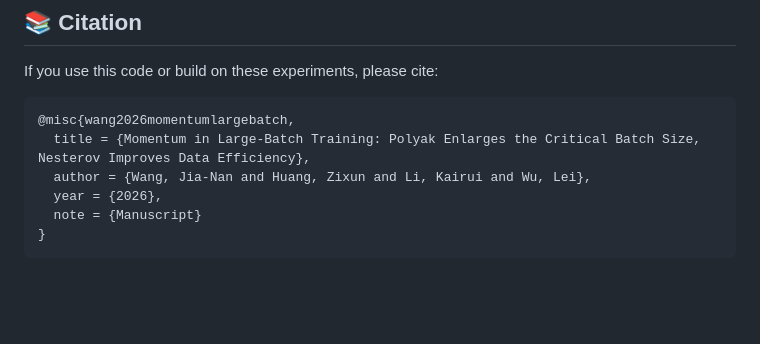
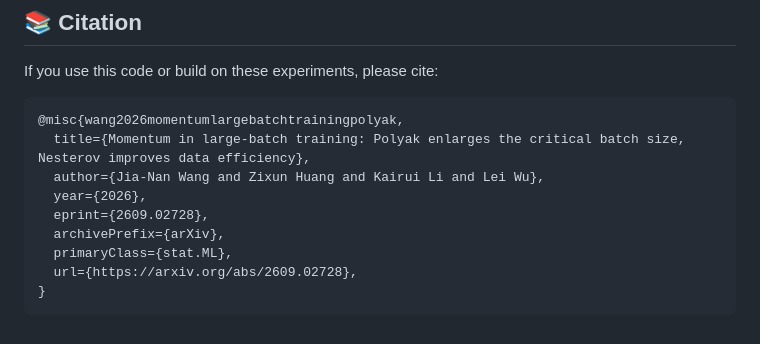
Before and after one commit to alexhuang13/Momentum_scaling, a Markdown page: README.md, the part around the change. GitHub-like rendering; blank space fills up the shorter version.

Commit message:
Update arXiv citation

````diff
--- a/README.md
+++ b/README.md
@@ -289,10 +289,13 @@ on a CPU or CUDA GPU with double-precision support.
 If you use this code or build on these experiments, please cite:
 
 ```bibtex
-@misc{wang2026momentumlargebatch,
-  title = {Momentum in Large-Batch Training: Polyak Enlarges the Critical Batch Size, Nesterov Improves Data Efficiency},
-  author = {Wang, Jia-Nan and Huang, Zixun and Li, Kairui and Wu, Lei},
-  year = {2026},
-  note = {Manuscript}
+@misc{wang2026momentumlargebatchtrainingpolyak,
+  title={Momentum in large-batch training: Polyak enlarges the critical batch size, Nesterov improves data efficiency},
+  author={Jia-Nan Wang and Zixun Huang and Kairui Li and Lei Wu},
+  year={2026},
+  eprint={2609.02728},
+  archivePrefix={arXiv},
+  primaryClass={stat.ML},
+  url={https://arxiv.org/abs/2609.02728},
 }
 ```
````
